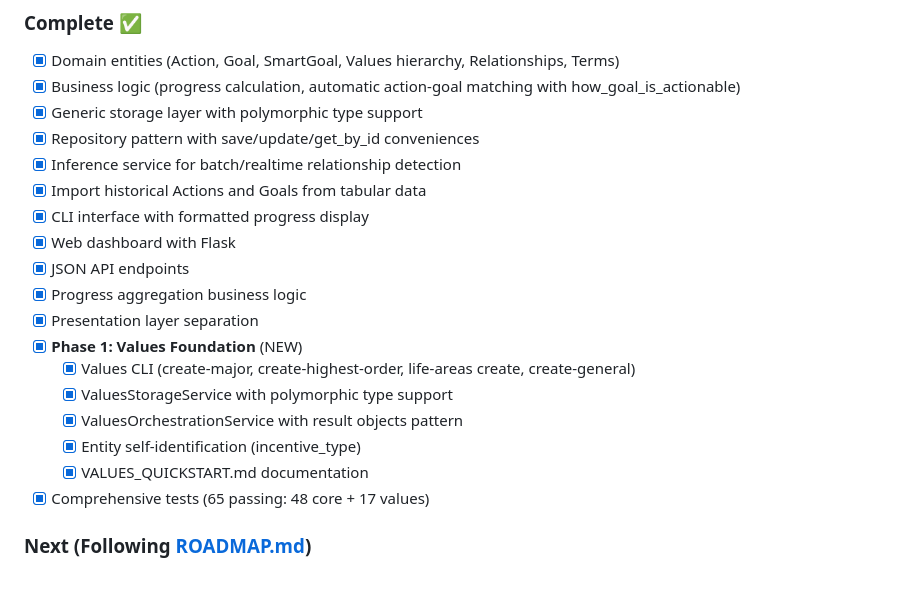
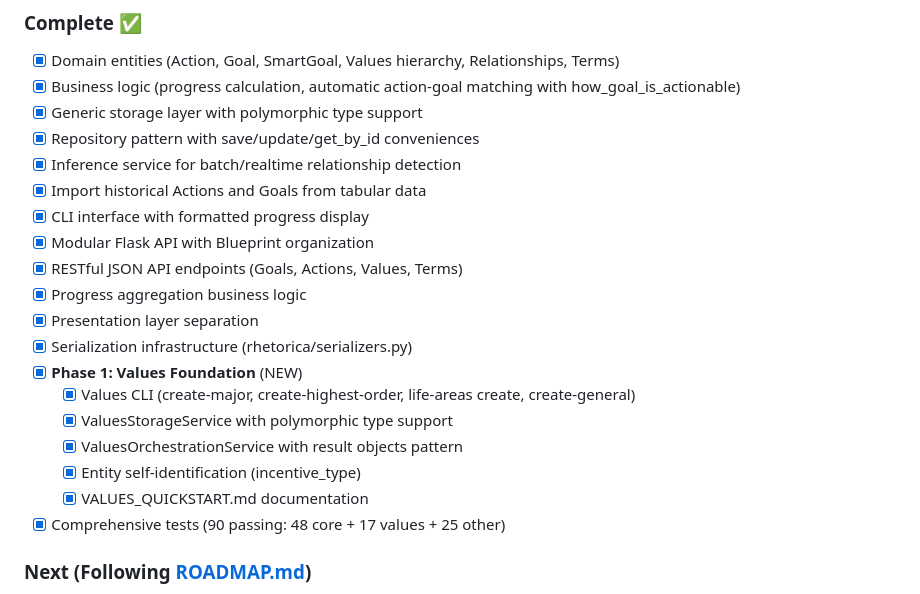
Before and after one commit to willbda/ten_week_goal_app, a Markdown page: README.md, the part around one of its changes. Rendered like a GitHub page.

```diff
--- a/README.md
+++ b/README.md
@@ -215,17 +220,18 @@ Test configuration is separate in `config/testing.py` to keep test data isolated
 - [x] Inference service for batch/realtime relationship detection
 - [x] Import historical Actions and Goals from tabular data
 - [x] CLI interface with formatted progress display
-- [x] Web dashboard with Flask
-- [x] JSON API endpoints
+- [x] Modular Flask API with Blueprint organization
+- [x] RESTful JSON API endpoints (Goals, Actions, Values, Terms)
 - [x] Progress aggregation business logic
 - [x] Presentation layer separation
+- [x] Serialization infrastructure (rhetorica/serializers.py)
 - [x] **Phase 1: Values Foundation** (NEW)
   - [x] Values CLI (create-major, create-highest-order, life-areas create, create-general)
   - [x] ValuesStorageService with polymorphic type support
   - [x] ValuesOrchestrationService with result objects pattern
   - [x] Entity self-identification (incentive_type)
   - [x] VALUES_QUICKSTART.md documentation
-- [x] Comprehensive tests (65 passing: 48 core + 17 values)
+- [x] Comprehensive tests (90 passing: 48 core + 17 values + 25 other)
 
 ### Next (Following [ROADMAP.md](.documentation/ROADMAP.md))
 - [ ] **Phase 3**: Enter personal values using CLI (validates Phase 1)
```
Also changed, not shown: other parts of README.md (+32 -27 lines), CLAUDE.md (+56 -12 lines), ROADMAP.md (+37 -2 lines).
